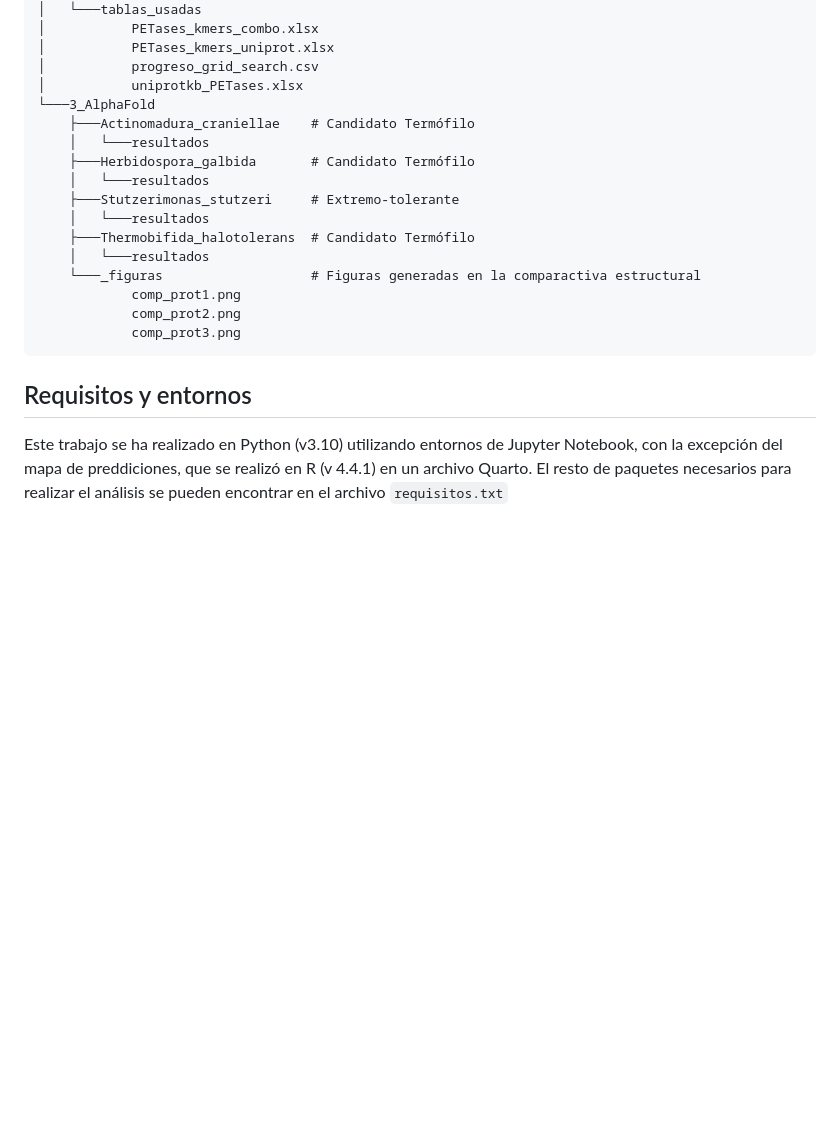
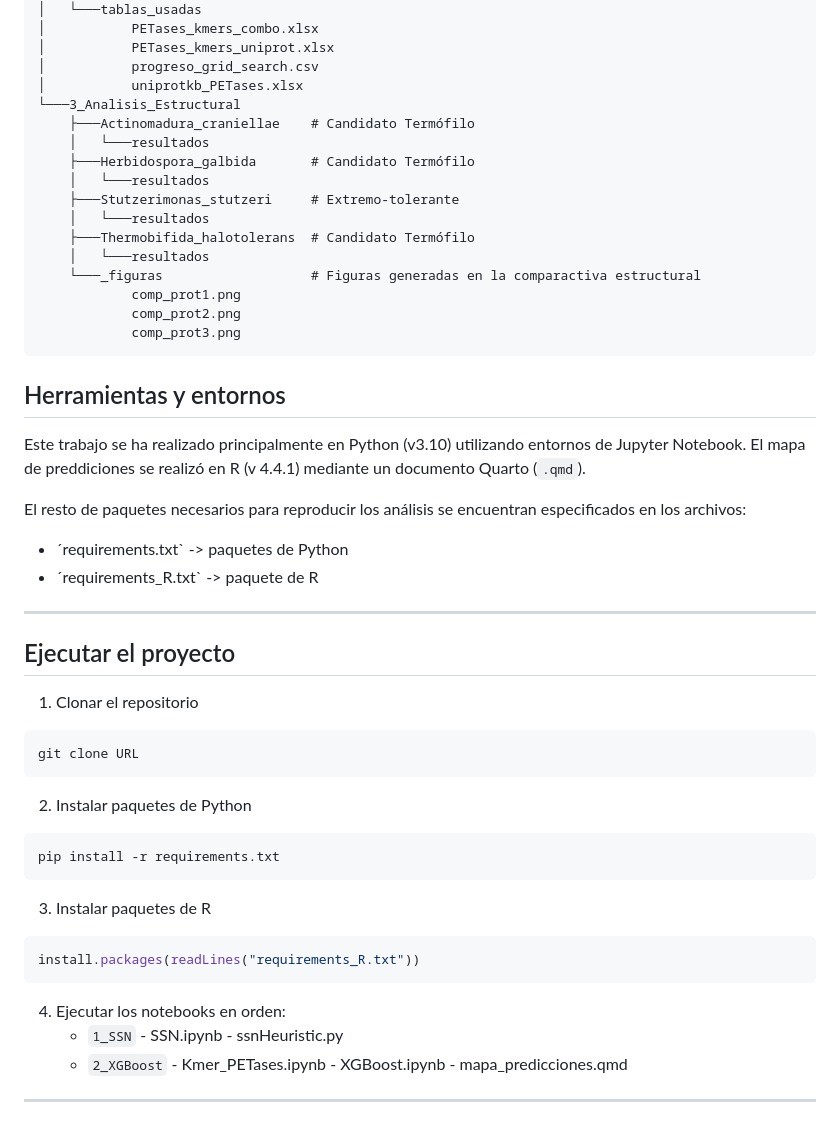
Before and after one commit to Vicas05/Practicas, a Markdown page: README.md, the part around the change. Rendered like a GitHub page; blank space fills up the shorter version.

````diff
--- a/README.md
+++ b/README.md
@@ -50,7 +50,7 @@ Las etapas realizadas en este proyecto fueron:
 │           PETases_kmers_uniprot.xlsx
 │           progreso_grid_search.csv
 │           uniprotkb_PETases.xlsx
-└───3_AlphaFold
+└───3_Analisis_Estructural
     ├───Actinomadura_craniellae    # Candidato Termófilo
     │   └───resultados
     ├───Herbidospora_galbida       # Candidato Termófilo
@@ -64,5 +64,44 @@ Las etapas realizadas en este proyecto fueron:
             comp_prot2.png
             comp_prot3.png
  ```
-## Requisitos y entornos
-Este trabajo se ha realizado en Python (v3.10) utilizando entornos de Jupyter Notebook, con la excepción del mapa de preddiciones, que se realizó en R (v 4.4.1) en un archivo Quarto. El resto de paquetes necesarios para realizar el análisis se pueden encontrar en el archivo `requisitos.txt`
+
+## Herramientas y entornos
+Este trabajo se ha realizado principalmente en Python (v3.10) utilizando entornos de Jupyter Notebook. El mapa de preddiciones se realizó en R (v 4.4.1) mediante un documento Quarto (`.qmd`).
+
+El resto de paquetes necesarios para reproducir los análisis se encuentran especificados en los archivos:
+
+- ´requirements.txt` -> paquetes de Python
+- ´requirements_R.txt` -> paquete de R
+
+---
+
+## Ejecutar el proyecto
+
+1. Clonar el repositorio
+
+```bash
+git clone URL
+```
+
+2. Instalar paquetes de Python
+
+```bash
+pip install -r requirements.txt
+```
+
+3. Instalar paquetes de R
+
+```r
+install.packages(readLines("requirements_R.txt"))
+```
+
+4. Ejecutar los notebooks en orden:
+   - `1_SSN`
+         - SSN.ipynb
+         - ssnHeuristic.py
+   - `2_XGBoost`
+         - Kmer_PETases.ipynb
+         - XGBoost.ipynb
+         - mapa_predicciones.qmd
+
+---
````
